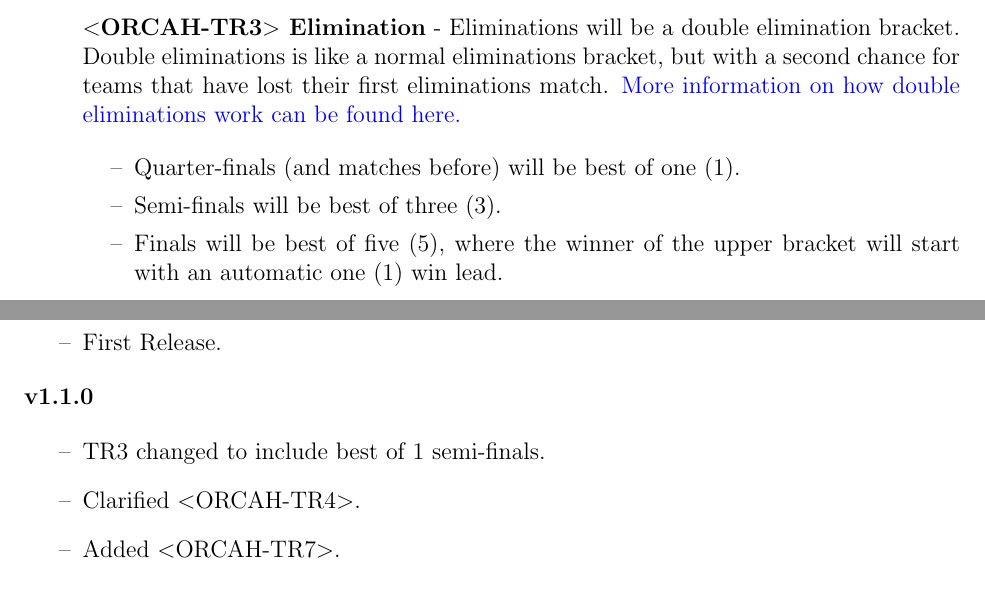
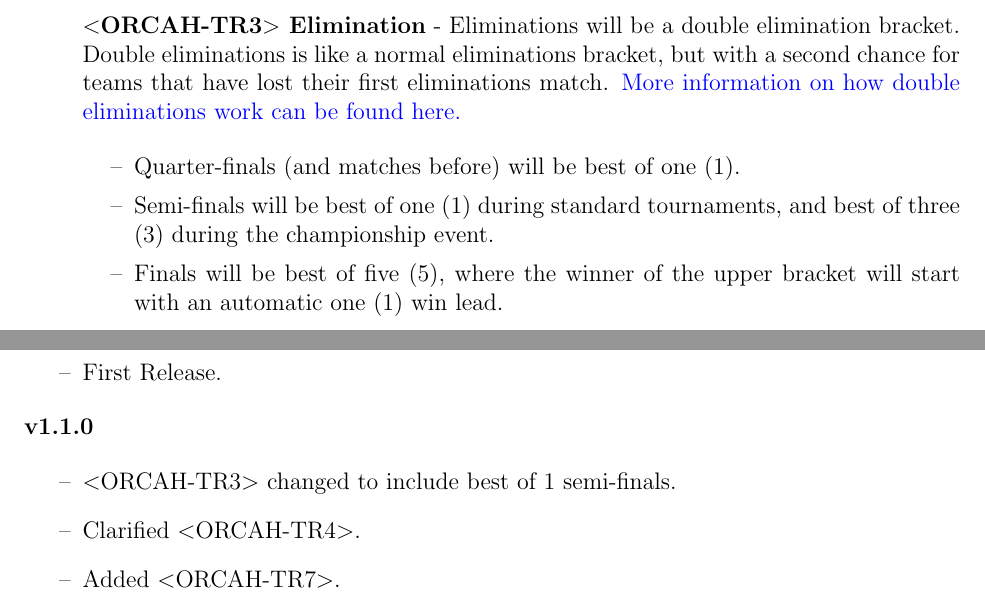
Before and after one commit to owen169/orcah-manual, a LaTeX document (orcah-manual.tex): two parts of pages 7 and 9 of 9, joined at a grey line, cut so that both start at the same text. Compiled offline with pdfLaTeX.

Commit message:
v1.1.0 update

```diff
--- a/orcah-manual.tex
+++ b/orcah-manual.tex
@@ -188,8 +188,9 @@ All robot rules will follow the VEX Game Manual and REC Foundation Q\&A.
 
 \begin{itemize}
 \item[--] Quarter-finals (and matches before) will be best of one (1).
-\item[--] Semi-finals will be best of three (3).
+\item[--] Semi-finals will be best of one (1) during standard tournaments, and best of three (3) during the championship event.
 \item[--] Finals will be best of five (5), where the winner of the upper bracket will start with an automatic one (1) win lead.
+
 \end{itemize}
 
 \item\textbf{$<$ORCAH-TR4$>$ For Teams Sharing a Field} - All teams sharing a field will be required to complete the Head Referee Certification.  Matches will be played using the VEX Game Manual and REC Foundation Q\&A except for the following:
@@ -264,7 +265,7 @@ To submit feedback, please submit a form on the Q\&A page of the ORCAH website,
 \textbf{v1.1.0}
 
 \begin{itemize}
-\item[--] TR3 changed to include best of 1 semi-finals.
+\item[--] $<$ORCAH-TR3$>$ changed to include best of 1 semi-finals.
 \item[--] Clarified $<$ORCAH-TR4$>$.
 \item[--] Added $<$ORCAH-TR7$>$.
 \item[--] Added the skills section and $<$ORCAH-S1$>$.
```
Also changed, not shown: orcah-manual.pdf, 2 other files.
